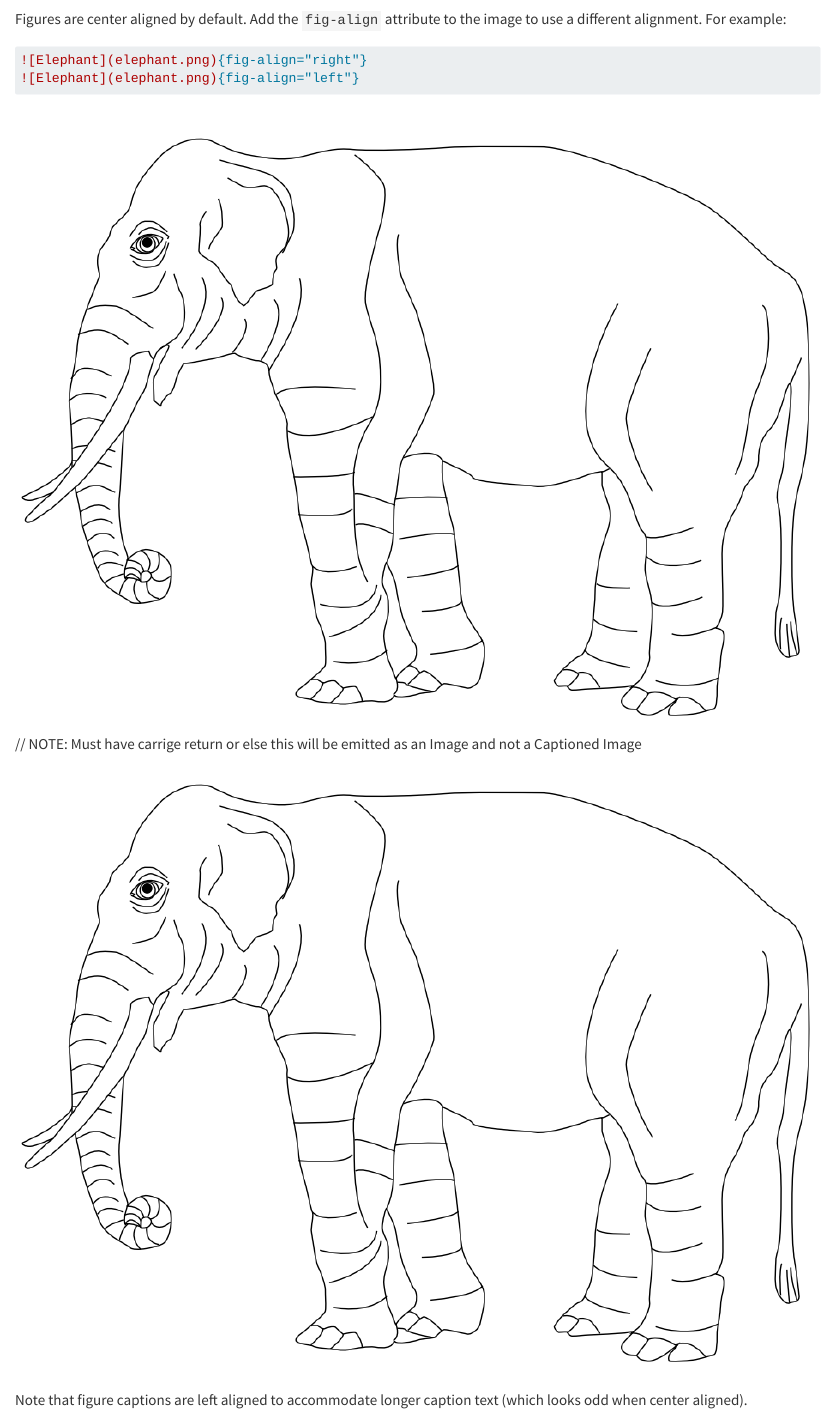
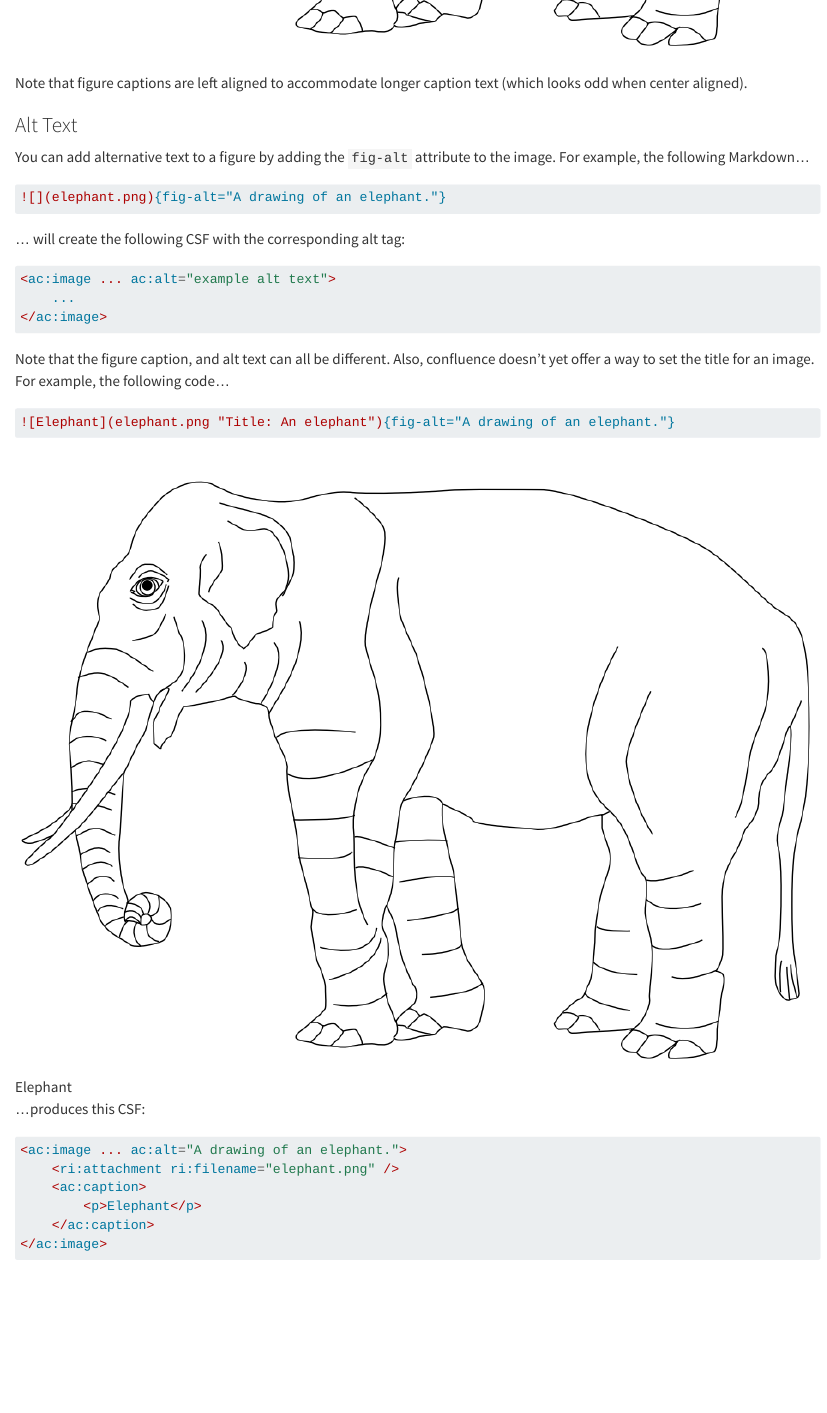
Before and after one commit to allenmanning/confluence, a Quarto document (figures.qmd): the page in a window 1100 px wide, from 1990 px down before the commit and from 3450 px down after it. Rendered offline with R 4.5, knitr and Pandoc in place of Quarto, with nearby package versions.

Commit message:
Alt Text

````diff
--- a/confluence-overrides.lua
+++ b/confluence-overrides.lua
@@ -56,6 +56,9 @@ local interpolate = function(str, vars)
 end
 
 function CaptionedImageConfluence(source, title, caption, attr)
+  --Note Title isn't usable by confluence at this time it will
+  -- serve as the default value for attr.alt-text
+
   local CAPTION_SNIPPET = [[<ac:caption>
             <p>{caption}</p>
         </ac:caption>]]
@@ -77,6 +80,11 @@ function CaptionedImageConfluence(source, title, caption, attr)
     alignValue = escape(attr['fig-align'], 'center')
   end
 
+  local altValue = titleValue;
+  if (attr and attr['fig-alt']) then
+    altValue = escape(attr['fig-alt'], '')
+  end
+
   local layoutValue = 'center'
   if alignValue == 'right' then layoutValue = 'align-end' end
   if alignValue == 'left' then layoutValue = 'align-start' end
@@ -90,7 +98,7 @@ function CaptionedImageConfluence(source, title, caption, attr)
     source = sourceValue,
     align = alignValue,
     layout = layoutValue,
-    alt = titleValue,
+    alt = altValue,
     caption = captionValue}
 end
 
--- a/figures.qmd
+++ b/figures.qmd
@@ -36,7 +36,45 @@ Figures are center aligned by default. Add the `fig-align` attribute to the imag
 ```
 <!-- TODO Better Preview for figure alignment -->
 ![Elephant](elephant.png){fig-align="right"}
-// NOTE:  Must have carrige return or else this will be emitted as an Image and not a Captioned Image
+<!-- // NOTE:  Must have carrige return or else this will be emitted as an Image and not a Captioned Image -->
 ![Elephant](elephant.png){fig-align="left"}
 
 Note that figure captions are left aligned to accommodate longer caption text (which looks odd when center aligned).
+
+### Alt Text
+
+You can add alternative text to a figure by adding the `fig-alt` attribute to the image. For example, the following Markdown...
+
+``` markdown
+![](elephant.png){fig-alt="A drawing of an elephant."}
+```
+
+... will create the following CSF with the corresponding alt tag:
+
+``` html
+<ac:image ... ac:alt="example alt text">
+    ...
+</ac:image>
+```
+
+Note that the figure caption, and alt text can all be different. Also, confluence doesn't yet offer a way to set the title for an image.  For example, the following code...
+
+``` markdown
+![Elephant](elephant.png "Title: An elephant"){fig-alt="A drawing of an elephant."}
+```
+
+<!-- TODO Preview - remove title as it makes it seem like confluence supports it -->
+
+![Elephant](elephant.png "Title: An elephant"){fig-alt="A drawing of an elephant."}
+
+
+...produces this CSF:
+
+``` html
+<ac:image ... ac:alt="A drawing of an elephant.">
+    <ri:attachment ri:filename="elephant.png" />
+    <ac:caption>
+        <p>Elephant</p>
+    </ac:caption>
+</ac:image>
+```
````
Also changed, not shown: _tests/test-suite.lua (+18 -1 lines).
